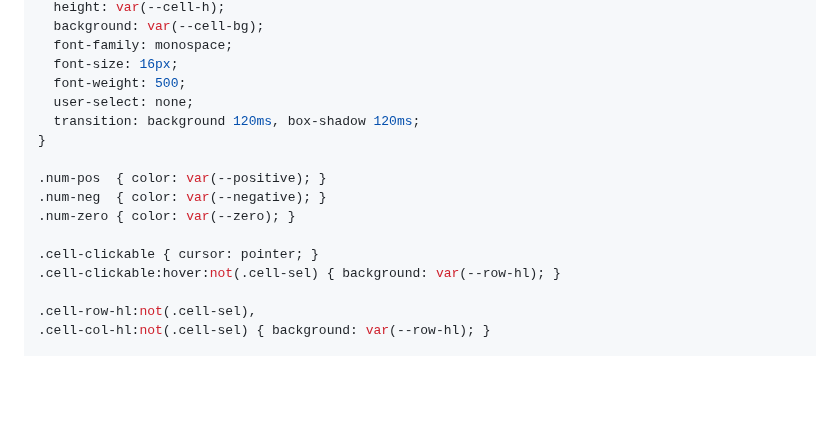
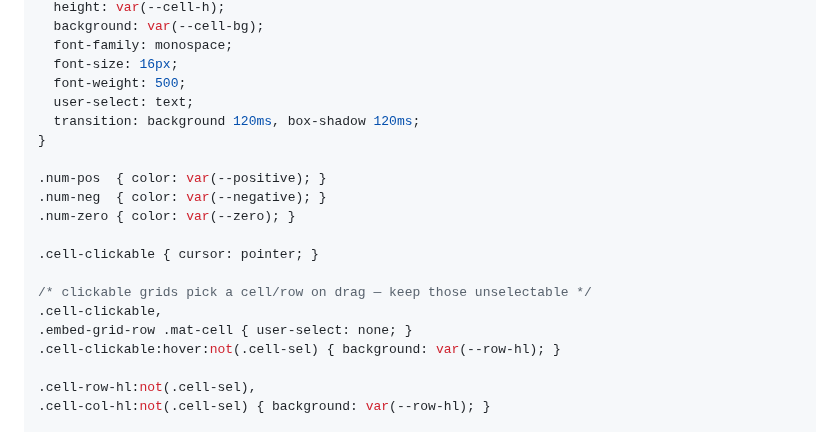
Before and after one commit to typebulb/tensorgrad, a Markdown page: typebulbs/tensors.bulb.md, the part around the change. GitHub-like rendering; blank space fills up the shorter version.

```diff
--- a/typebulbs/tensors.bulb.md
+++ b/typebulbs/tensors.bulb.md
@@ -1815,7 +1815,7 @@ body {
   font-family: monospace;
   font-size: 16px;
   font-weight: 500;
-  user-select: none;
+  user-select: text;
   transition: background 120ms, box-shadow 120ms;
 }
 
@@ -1824,6 +1824,10 @@ body {
 .num-zero { color: var(--zero); }
 
 .cell-clickable { cursor: pointer; }
+
+/* clickable grids pick a cell/row on drag — keep those unselectable */
+.cell-clickable,
+.embed-grid-row .mat-cell { user-select: none; }
 .cell-clickable:hover:not(.cell-sel) { background: var(--row-hl); }
 
 .cell-row-hl:not(.cell-sel),
```
Also changed, not shown: typebulbs/nn-dna.bulb.md (+6 -4 lines), typebulbs/transformer.bulb.md (+7 -7 lines).
